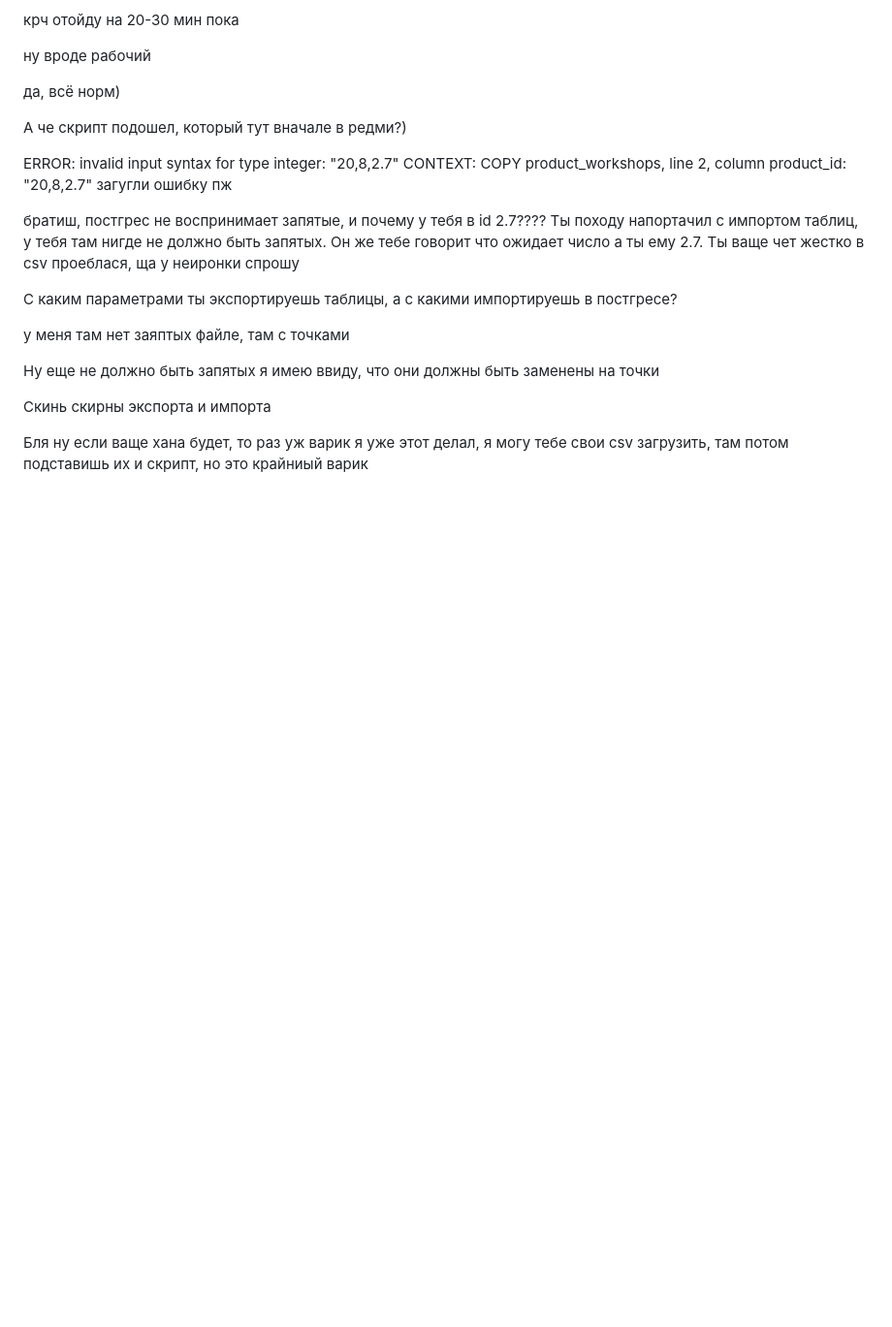
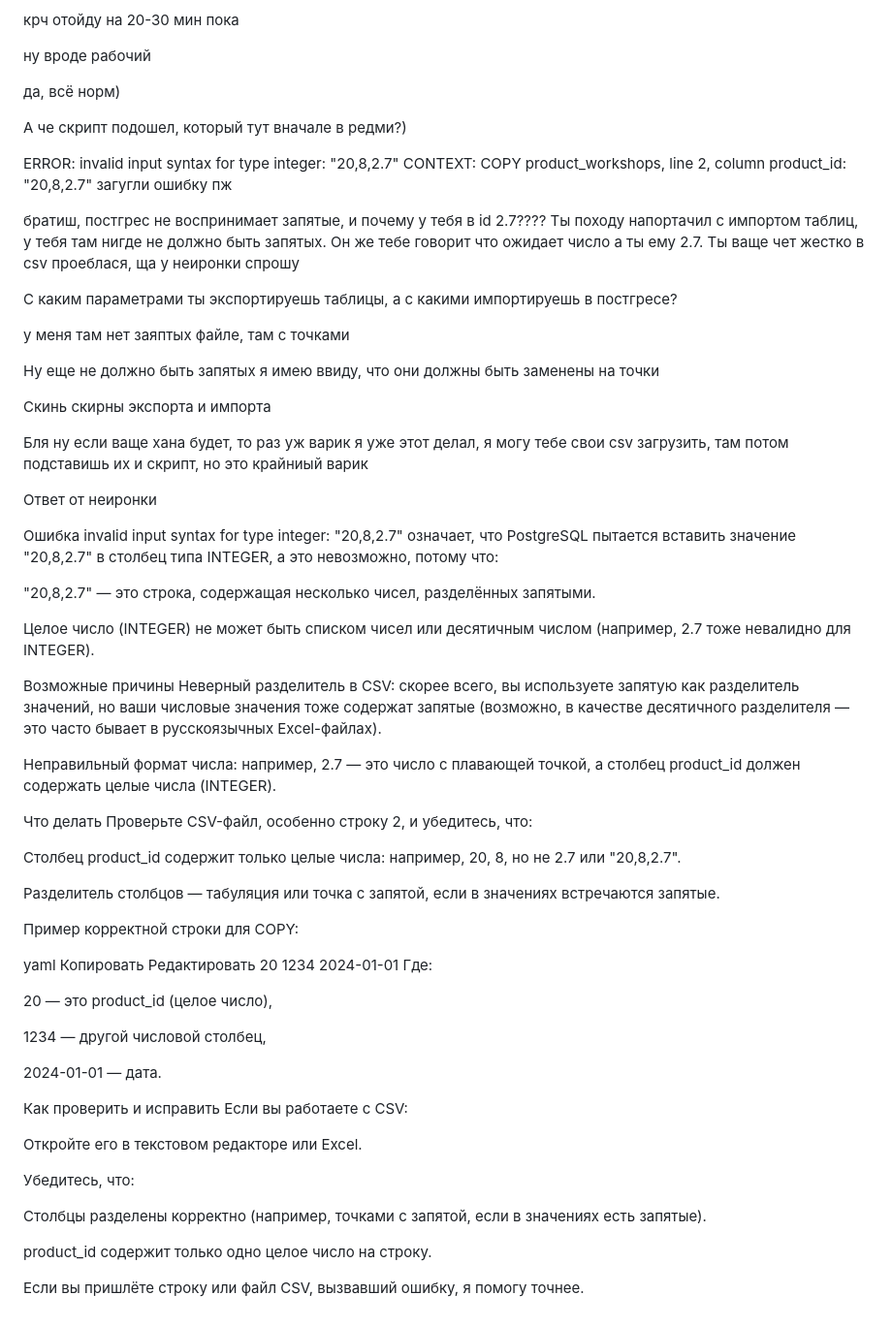
Before and after one commit to Kepupa/moodle-backend, a Markdown page: README.md, the part around the change. Shown: that part at 97% size. GitHub-like rendering; blank space fills up the shorter version.

```diff
--- a/README.md
+++ b/README.md
@@ -404,3 +404,50 @@ CONTEXT: COPY product_workshops, line 2, column product_id: "20,8,2.7"
 Скинь скирны экспорта и импорта
 
 Бля ну если ваще хана будет, то раз уж варик я уже этот делал, я могу тебе свои csv загрузить, там потом подставишь их и скрипт, но это крайниый варик
+
+Ответ от неиронки
+
+Ошибка invalid input syntax for type integer: "20,8,2.7" означает, что PostgreSQL пытается вставить значение "20,8,2.7" в столбец типа INTEGER, а это невозможно, потому что:
+
+"20,8,2.7" — это строка, содержащая несколько чисел, разделённых запятыми.
+
+Целое число (INTEGER) не может быть списком чисел или десятичным числом (например, 2.7 тоже невалидно для INTEGER).
+
+Возможные причины
+Неверный разделитель в CSV: скорее всего, вы используете запятую как разделитель значений, но ваши числовые значения тоже содержат запятые (возможно, в качестве десятичного разделителя — это часто бывает в русскоязычных Excel-файлах).
+
+Неправильный формат числа: например, 2.7 — это число с плавающей точкой, а столбец product_id должен содержать целые числа (INTEGER).
+
+Что делать
+Проверьте CSV-файл, особенно строку 2, и убедитесь, что:
+
+Столбец product_id содержит только целые числа: например, 20, 8, но не 2.7 или "20,8,2.7".
+
+Разделитель столбцов — табуляция или точка с запятой, если в значениях встречаются запятые.
+
+Пример корректной строки для COPY:
+
+yaml
+Копировать
+Редактировать
+20	1234	2024-01-01
+Где:
+
+20 — это product_id (целое число),
+
+1234 — другой числовой столбец,
+
+2024-01-01 — дата.
+
+Как проверить и исправить
+Если вы работаете с CSV:
+
+Откройте его в текстовом редакторе или Excel.
+
+Убедитесь, что:
+
+Столбцы разделены корректно (например, точками с запятой, если в значениях есть запятые).
+
+product_id содержит только одно целое число на строку.
+
+Если вы пришлёте строку или файл CSV, вызвавший ошибку, я помогу точнее.
```
